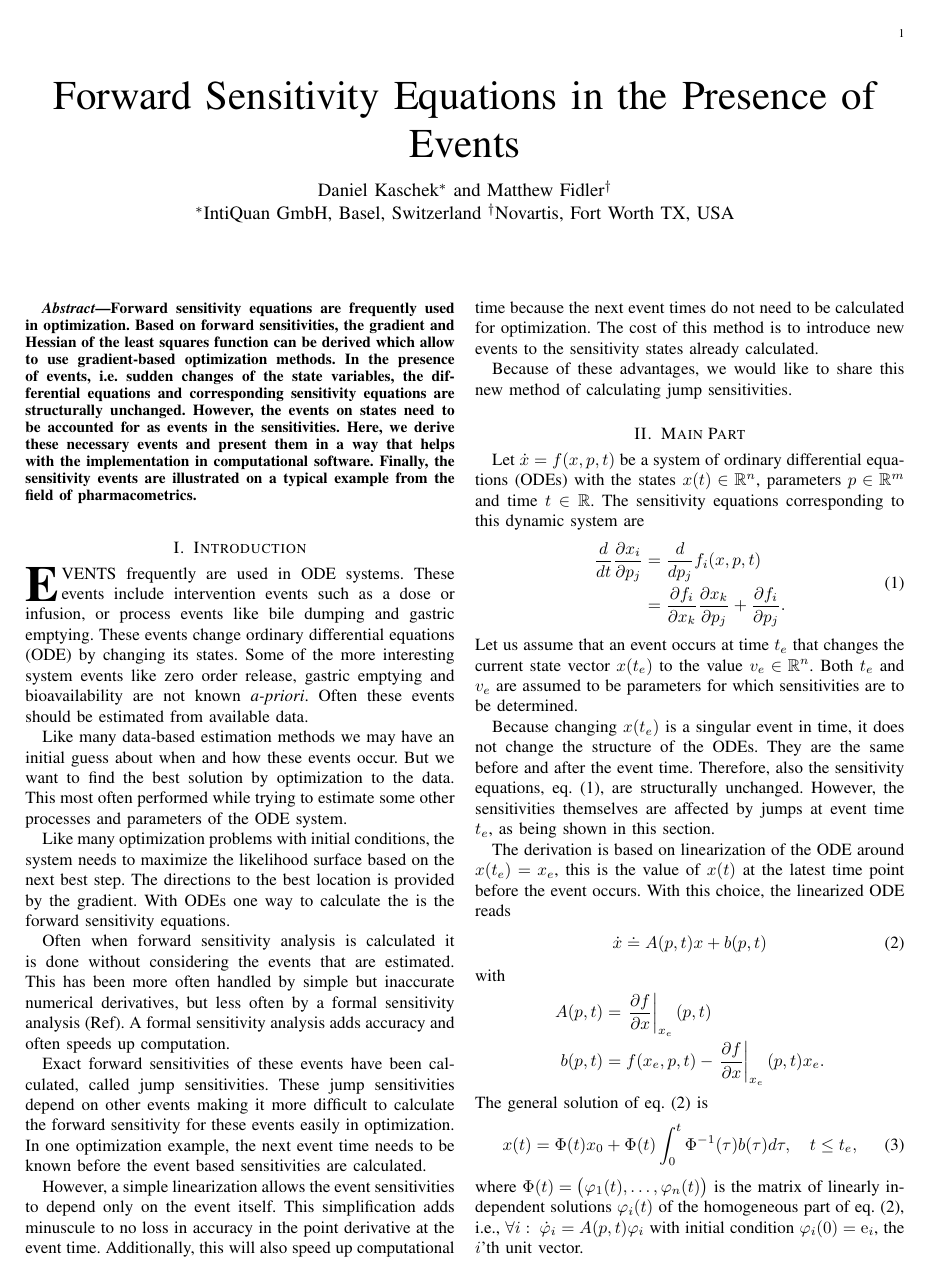
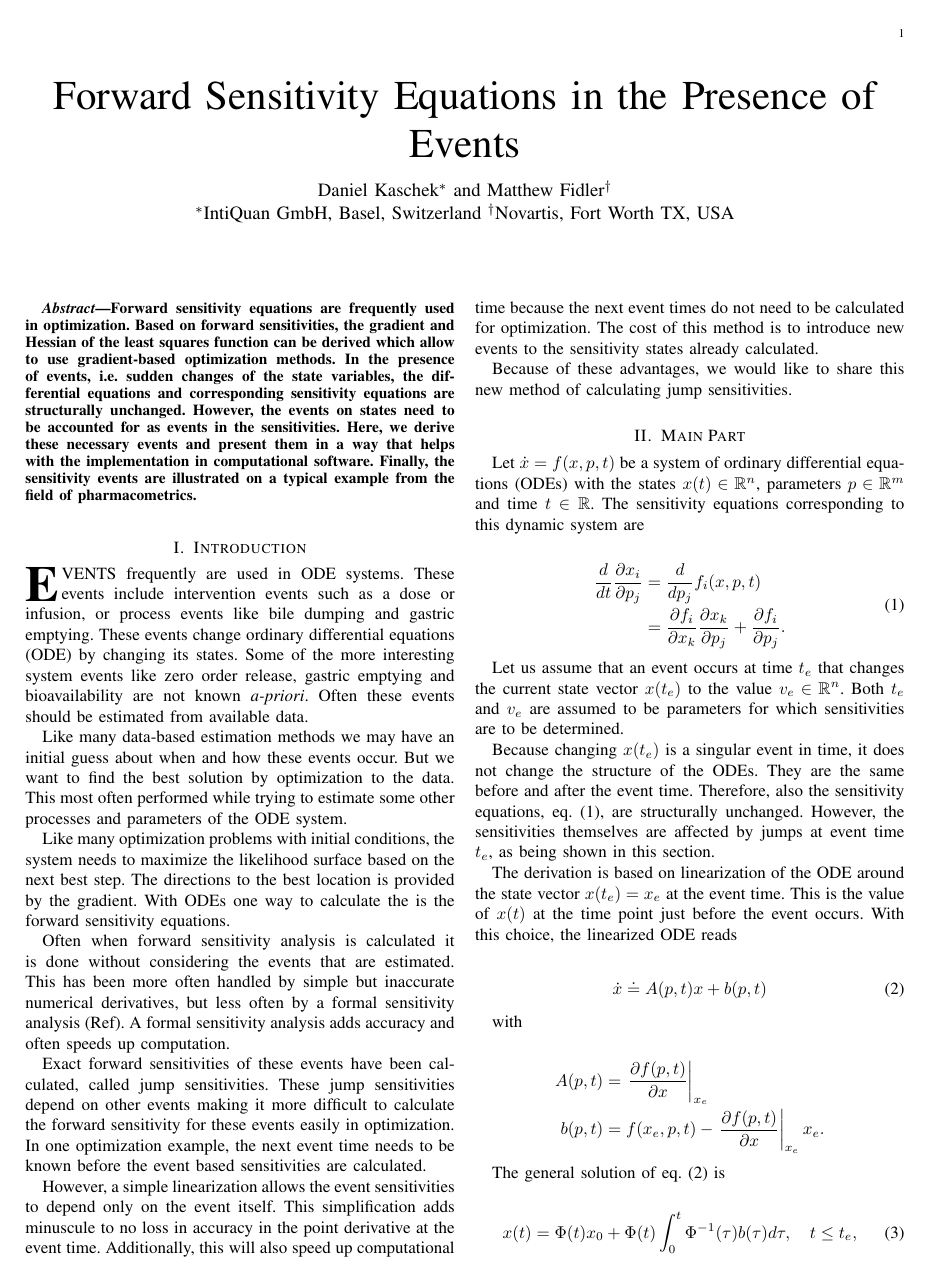
Before and after one commit to dkaschek/EventSensitivities, a LaTeX paper (paper.tex): page 1 of 4. Compiled offline with pdfLaTeX.

Commit message:
Some minor edits

```diff
--- a/paper.tex
+++ b/paper.tex
@@ -194,24 +225,40 @@ Let $\dot x = f(x, p, t)$ be a system of ordinary differential equations (ODEs)
 \end{aligned}
  \label{eq:sens}
 \end{align}
-Let us assume that an event occurs at time $t_e$ that changes the current state vector $x(t_e)$ to the value $v_e \in \mathbb R^n$. Both $t_e$ and $v_e$ are assumed to be parameters for which sensitivities are to be determined.
 
-Because changing $x(t_e)$ is a singular event in time, it does not change the structure of the ODEs. They are the same before and after the event time. Therefore, also the sensitivity equations, eq.~\eqref{eq:sens}, are structurally unchanged. However, the sensitivities themselves are affected by jumps at event time $t_e$, as being shown in this section.
+Let us assume that an event occurs at time $t_e$ that changes the
+current state vector $x(t_e)$ to the value $v_e \in \mathbb R^n$. Both
+$t_e$ and $v_e$ are assumed to be parameters for which sensitivities
+are to be determined.
 
-The derivation is based on linearization of the ODE around $x(t_e) = x_e$, this is the value of $x(t)$ at the latest time point before the event occurs. With this choice, the linearized ODE reads
+Because changing $x(t_e)$ is a singular event in time, it does not
+change the structure of the ODEs. They are the same before and after
+the event time. Therefore, also the sensitivity equations,
+eq.~\eqref{eq:sens}, are structurally unchanged. However, the
+sensitivities themselves are affected by jumps at event time $t_e$, as
+being shown in this section.
+
+The derivation is based on linearization of the ODE around the state
+vector $x(t_e) = x_e$ at the event time.  This is the value of $x(t)$
+at the time point just before the event occurs. With this choice,
+the linearized ODE reads
+
 \begin{align}
     \dot x \doteq A(p, t) x + b(p, t)
     \label{eq:linearized}
 \end{align}
+
 with
+
 \begin{align*}
-A(p, t) &= \left.\frac{\partial f}{\partial x}\right|_{x_e}(p, t)\\
-b(p, t) &= f(x_e, p, t)- \left.\frac{\partial f}{\partial x}\right|_{x_e}(p, t)x_e.
+A(p, t) &= \left.\frac{\partial f(p, t)}{\partial x}\right|_{x_e}\\
+b(p, t) &= f(x_e, p, t)- \left.\frac{\partial f(p, t)}{\partial x}\right|_{x_e}x_e.
 \end{align*}
+
 The general solution of eq.~\eqref{eq:linearized} is
+
 \begin{align}
     x(t) = \Phi(t)x_0 + \Phi(t)\int_0^t \Phi^{-1}(\tau)b(\tau)d\tau,\quad t\leq t_e,
     \label{eq:leqte}
 \end{align}
-where $\Phi(t) = \big(\varphi_1(t), \dots, \varphi_n(t)\big)$ is the matrix of linearly independent solutions $\varphi_i(t)$ of the homogeneous part of eq.~\eqref{eq:linearized}, i.e., $\forall i:\;\dot\varphi_i = A(p, t)\varphi_i$ with initial condition $\varphi_i(0) = {\rm e}_i$, the $i$'th unit vector.
 
```
Also changed, not shown: paper.pdf, paper.tex (125 more changed lines).
